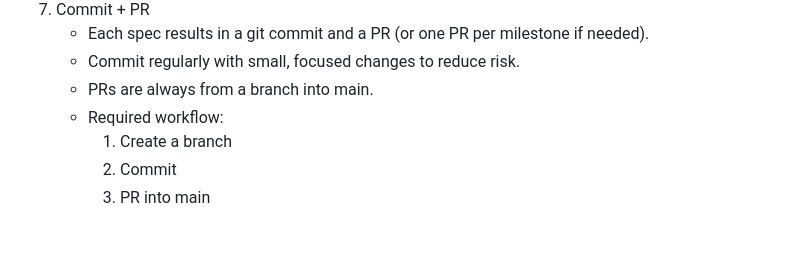
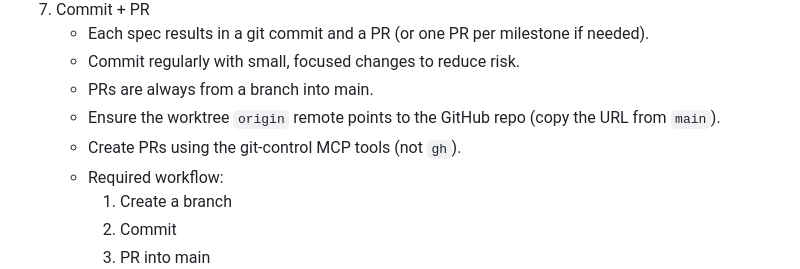
Before and after one commit to haroldcampbell/zummy-crush, a Markdown page: docs/process.md, the part around the change. Rendered like a GitHub page; blank space fills up the shorter version.

Commit message:
docs: note worktree GitHub remote + PR tool usage

```diff
--- a/docs/process.md
+++ b/docs/process.md
@@ -24,6 +24,8 @@ This process governs how we move from ideas to specs to implementation. It prior
     - Each spec results in a git commit and a PR (or one PR per milestone if needed).
     - Commit regularly with small, focused changes to reduce risk.
     - PRs are always from a branch into main.
+    - Ensure the worktree `origin` remote points to the GitHub repo (copy the URL from `main`).
+    - Create PRs using the git-control MCP tools (not `gh`).
     - Required workflow:
         1. Create a branch
         2. Commit
```
Also changed, not shown: docs/multi-agent-strategy.md (+3 -2 lines).
